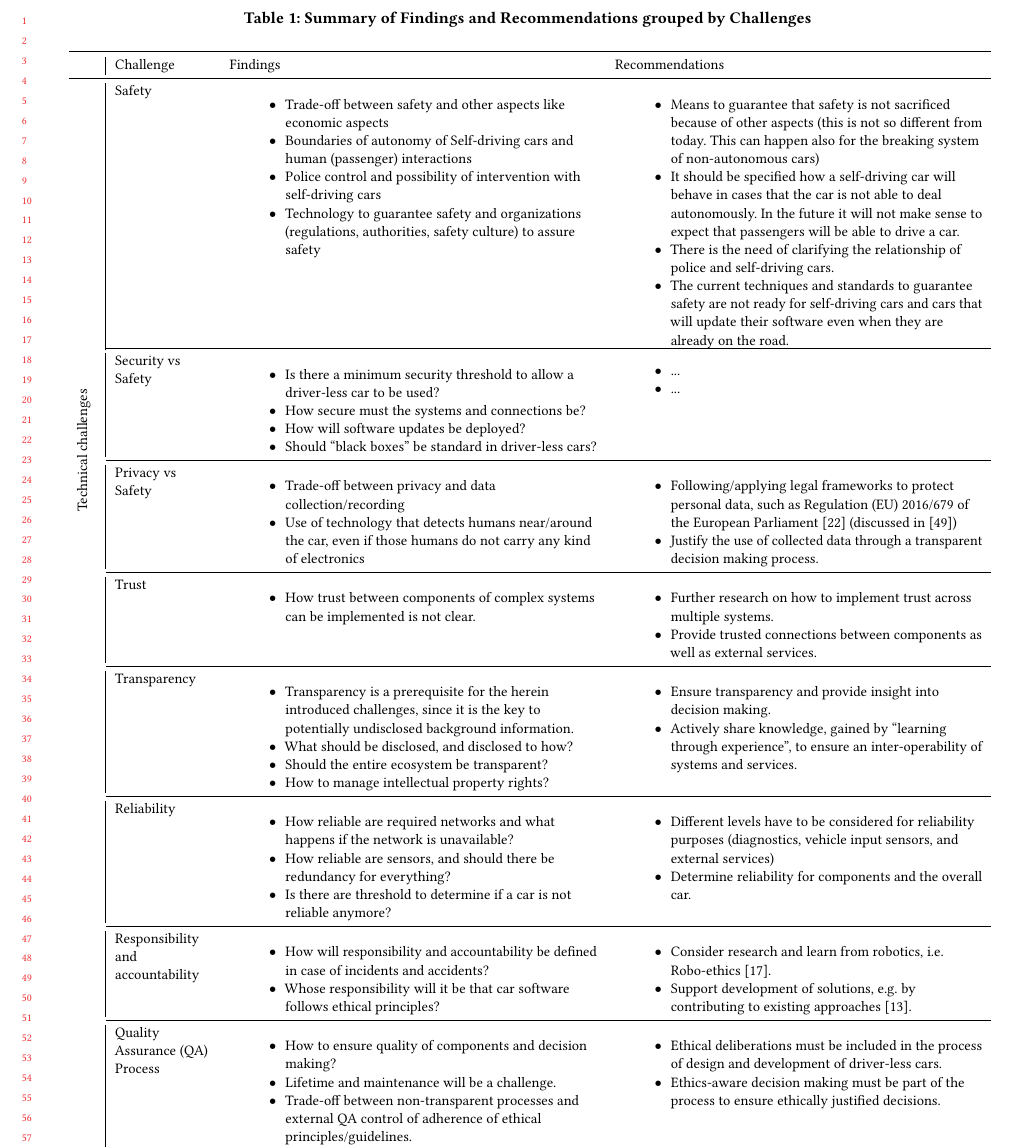
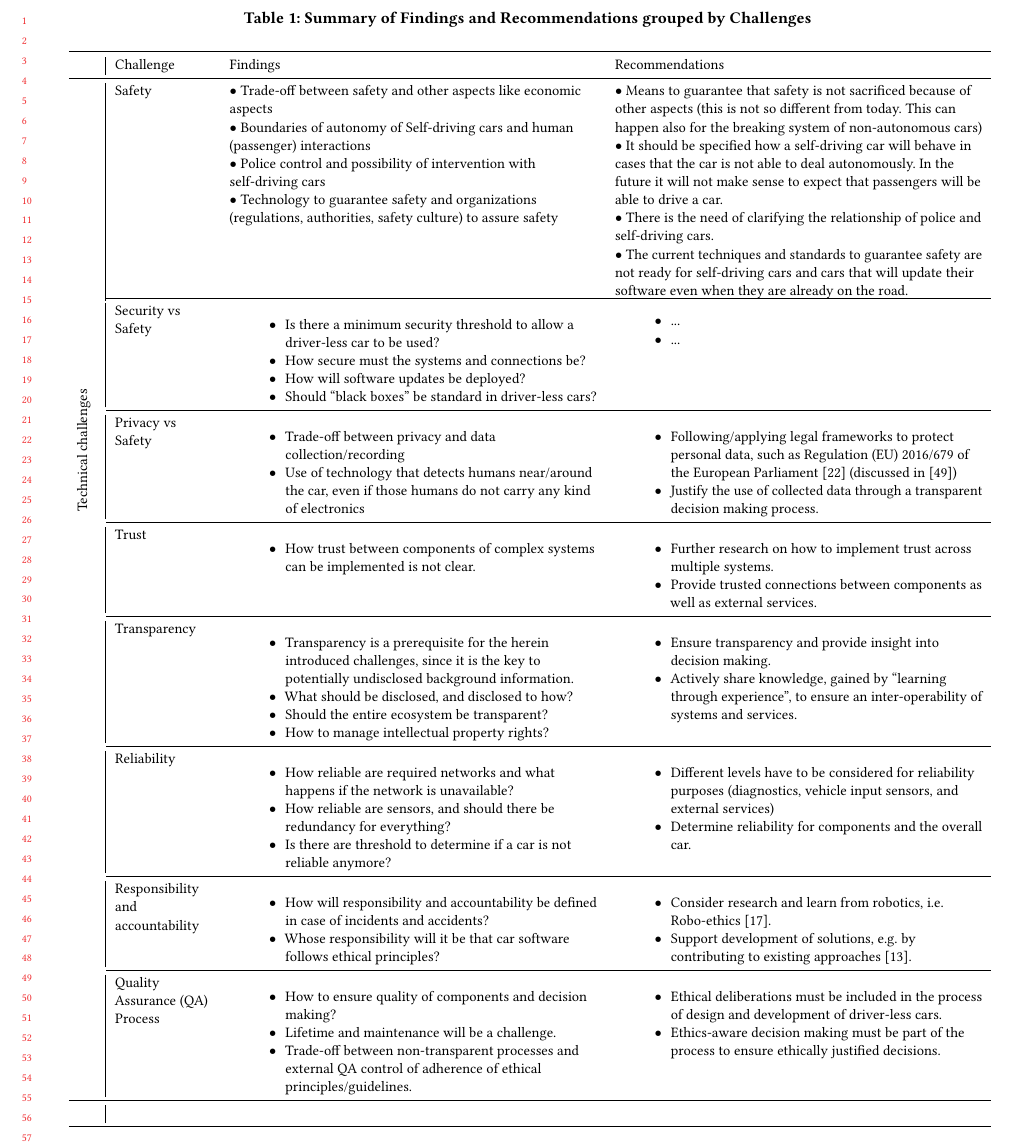
Before and after one commit to PatrizioPelliccione/Ethical-and-Social-Aspects-of-Self-Driving-Cars_ICSE, a LaTeX paper (main.tex, which reads content.tex): part of page 8 of 9, cut so that both start at the same text. Compiled offline with pdfLaTeX.

Commit message:
Updates from ShareLaTeX

```diff
--- a/content.tex
+++ b/content.tex
@@ -287,19 +287,27 @@ The approach based on \enquote{learning by experience} and \enquote{Proven in us
 			 & {Challenge} & {Findings} & {Recommendations}  \tabularnewline
 			\midrule
 			\multirow{40}{*}{{\rotatebox[origin=r]{90}{Technical challenges}}} &Safety &
-					\begin{itemize}
-					\item Trade-off between safety and other aspects like economic aspects
-					\item Boundaries of autonomy of Self-driving cars and human (passenger) interactions
-					\item Police control and possibility of intervention with self-driving cars
-					\item Technology to guarantee safety and organizations (regulations, authorities, safety culture) to assure safety
-					\end{itemize}
+					%\begin{itemize}
+					%\item
+					\noindent $\bullet$ Trade-off between safety and other aspects like economic aspects\\
+					%\item
+					\noindent $\bullet$ Boundaries of autonomy of Self-driving cars and human (passenger) interactions\\
+					%\item
+					\noindent $\bullet$ Police control and possibility of intervention with self-driving cars\\
+					%\item
+					\noindent $\bullet$ Technology to guarantee safety and organizations (regulations, authorities, safety culture) to assure safety
+					%\end{itemize}
  			&
-					\begin{itemize}
-					\item Means to guarantee that safety is not sacrificed because of other aspects (this is not so different from today. This can happen also for the breaking system of non-autonomous cars)
-					\item It should be specified how a self-driving car will behave in cases that the car is not able to deal autonomously. In the future it will not make sense to expect that passengers will be able to drive a car.
-					\item There is the need of clarifying the relationship of police and self-driving cars.
-					\item The current techniques and standards to guarantee safety are not ready for self-driving cars and cars that will update their software even when they are already on the road.
-					\end{itemize}
+					%\begin{itemize}
+					%\item
+					\noindent $\bullet$ Means to guarantee that safety is not sacrificed because of other aspects (this is not so different from today. This can happen also for the breaking system of non-autonomous cars)\\
+					%\item
+					\noindent $\bullet$ It should be specified how a self-driving car will behave in cases that the car is not able to deal autonomously. In the future it will not make sense to expect that passengers will be able to drive a car. \\
+					%\item
+					\noindent $\bullet$ There is the need of clarifying the relationship of police and self-driving cars.\\
+					%\item
+					\noindent $\bullet$ The current techniques and standards to guarantee safety are not ready for self-driving cars and cars that will update their software even when they are already on the road.
+					%\end{itemize}
  			 \tabularnewline \cmidrule{2-4}
 			& Security vs Safety &
 					\begin{itemize}
```
